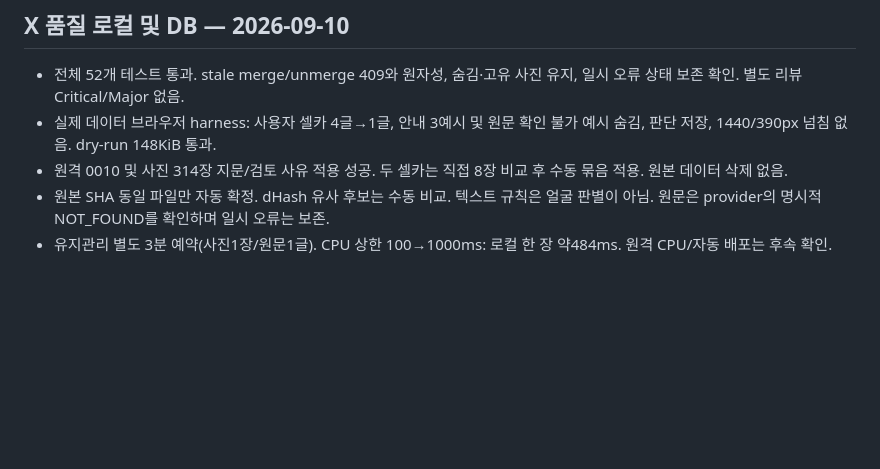
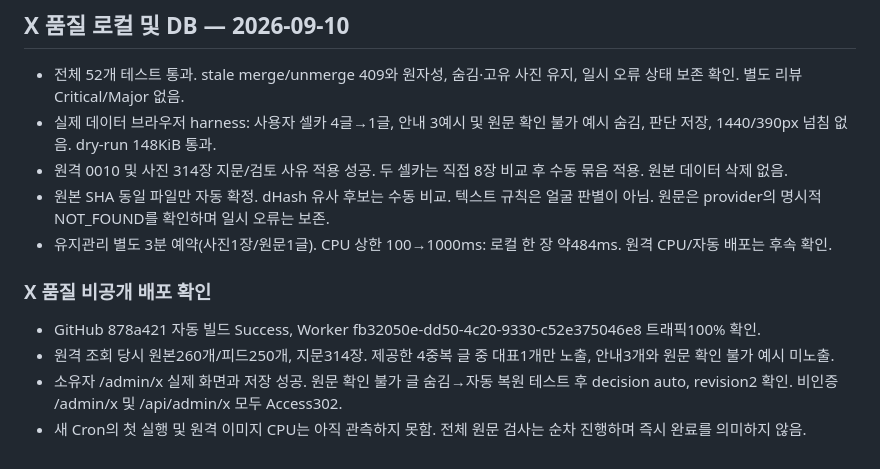
Before and after one commit to wantraiseapomeranian/seoyeon_zip, a Markdown page: docs/VALIDATION.md, the part around the change. GitHub-like rendering; blank space fills up the shorter version.

Commit message:
Record private X quality deployment verification

```diff
--- a/docs/VALIDATION.md
+++ b/docs/VALIDATION.md
@@ -534,3 +534,9 @@ scripts/validate-remaining-sources.mjs 실행. Pumpkin030806/hampuppy806 각2페
 - 원격 0010 및 사진 314장 지문/검토 사유 적용 성공. 두 셀카는 직접 8장 비교 후 수동 묶음 적용. 원본 데이터 삭제 없음.
 - 원본 SHA 동일 파일만 자동 확정. dHash 유사 후보는 수동 비교. 텍스트 규칙은 얼굴 판별이 아님. 원문은 provider의 명시적 NOT_FOUND를 확인하며 일시 오류는 보존.
 - 유지관리 별도 3분 예약(사진1장/원문1글). CPU 상한 100→1000ms: 로컬 한 장 약484ms. 원격 CPU/자동 배포는 후속 확인.
+
+### X 품질 비공개 배포 확인
+- GitHub 878a421 자동 빌드 Success, Worker fb32050e-dd50-4c20-9330-c52e375046e8 트래픽100% 확인.
+- 원격 조회 당시 원본260개/피드250개, 지문314장. 제공한 4중복 글 중 대표1개만 노출, 안내3개와 원문 확인 불가 예시 미노출.
+- 소유자 /admin/x 실제 화면과 저장 성공. 원문 확인 불가 글 숨김→자동 복원 테스트 후 decision auto, revision2 확인. 비인증 /admin/x 및 /api/admin/x 모두 Access302.
+- 새 Cron의 첫 실행 및 원격 이미지 CPU는 아직 관측하지 못함. 전체 원문 검사는 순차 진행하며 즉시 완료를 의미하지 않음.
```
